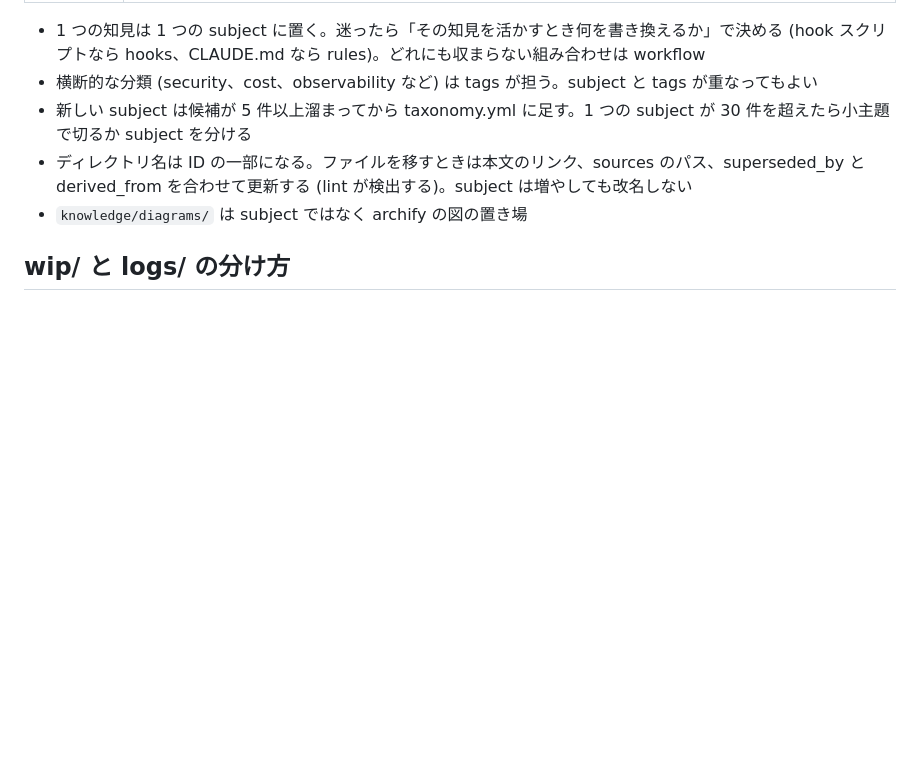
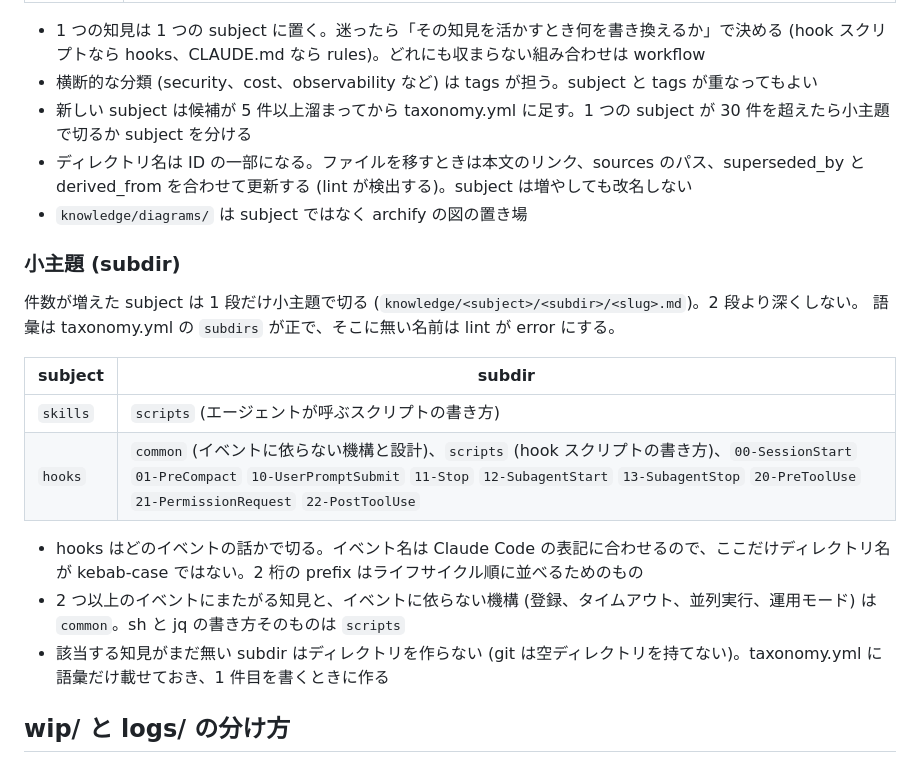
Before and after one commit to yuki-matsu783/agent-knowledge, a Markdown page: .claude/rules/directory-layout.md, the part around the change. Rendered like a GitHub page; blank space fills up the shorter version.

Commit message:
ai-asset: 小主題の規約と選び方を規約と knowledge-add に書く

```diff
--- a/.claude/rules/directory-layout.md
+++ b/.claude/rules/directory-layout.md
@@ -50,6 +50,20 @@ subject の一覧と説明は taxonomy.yml の `subjects` が正。「何につ
 - ディレクトリ名は ID の一部になる。ファイルを移すときは本文のリンク、sources のパス、superseded_by と derived_from を合わせて更新する (lint が検出する)。subject は増やしても改名しない
 - `knowledge/diagrams/` は subject ではなく archify の図の置き場
 
+### 小主題 (subdir)
+
+件数が増えた subject は 1 段だけ小主題で切る (`knowledge/<subject>/<subdir>/<slug>.md`)。2 段より深くしない。
+語彙は taxonomy.yml の `subdirs` が正で、そこに無い名前は lint が error にする。
+
+| subject | subdir |
+|---|---|
+| `skills` | `scripts` (エージェントが呼ぶスクリプトの書き方) |
+| `hooks` | `common` (イベントに依らない機構と設計)、`scripts` (hook スクリプトの書き方)、`00-SessionStart` `01-PreCompact` `10-UserPromptSubmit` `11-Stop` `12-SubagentStart` `13-SubagentStop` `20-PreToolUse` `21-PermissionRequest` `22-PostToolUse` |
+
+- hooks はどのイベントの話かで切る。イベント名は Claude Code の表記に合わせるので、ここだけディレクトリ名が kebab-case ではない。2 桁の prefix はライフサイクル順に並べるためのもの
+- 2 つ以上のイベントにまたがる知見と、イベントに依らない機構 (登録、タイムアウト、並列実行、運用モード) は `common`。sh と jq の書き方そのものは `scripts`
+- 該当する知見がまだ無い subdir はディレクトリを作らない (git は空ディレクトリを持てない)。taxonomy.yml に語彙だけ載せておき、1 件目を書くときに作る
+
 ## wip/ と logs/ の分け方
 
 セッション中にローカルで完結するものは `/tmp` やリポジトリ外の一時ディレクトリではなくリポジトリ内に置く。
```
Also changed, not shown: 1 other file.
